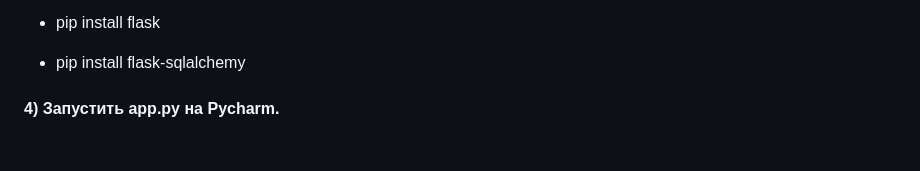
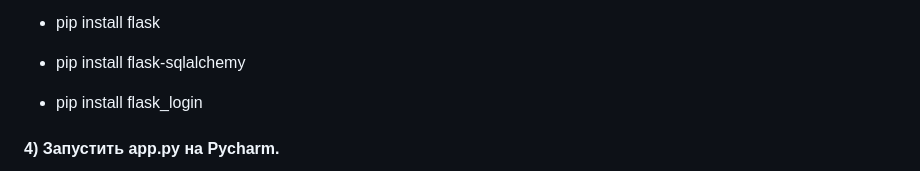
Before and after one commit to DeadOutside1/Color_Palette_Explorer_2024, a Markdown page: README.md, the part around the change. Drawn GitHub-style; blank space fills up the shorter version.

Commit message:
Update README.md
I am so sorry, i
forgot write on import pip install flask_login

```diff
--- a/README.md
+++ b/README.md
@@ -13,6 +13,8 @@
 - pip install flask
 
 - pip install flask-sqlalchemy
+
+- pip install flask_login
 
 <h4>4) Запустить app.py на Pycharm.</h4>
 Нажмите правой кнопкой мыши на файле app.py.
```
